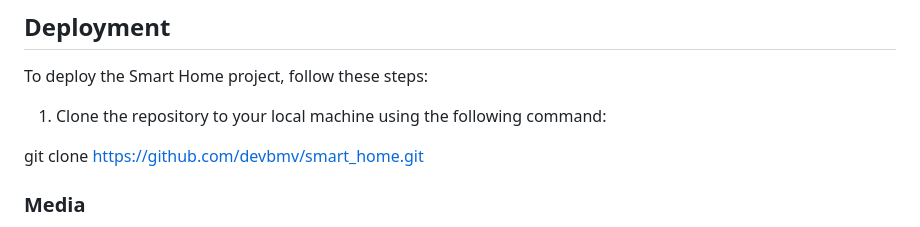
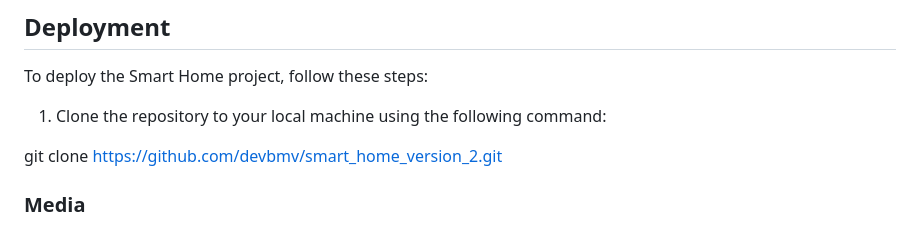
Before and after one commit to devbmv/smart_home_version_2, a Markdown page: README.md, the part around one of its changes. Drawn GitHub-style.

Commit message:
Update the path in readme file

```diff
--- a/README.md
+++ b/README.md
@@ -120,7 +120,7 @@ To deploy the Smart Home project, follow these steps:
 
 1. Clone the repository to your local machine using the following command:
 
-git clone https://github.com/devbmv/smart_home.git
+git clone https://github.com/devbmv/smart_home_version_2.git
 
 ### Media
 
```
Also changed, not shown: other parts of README.md (+10 -10 lines).
